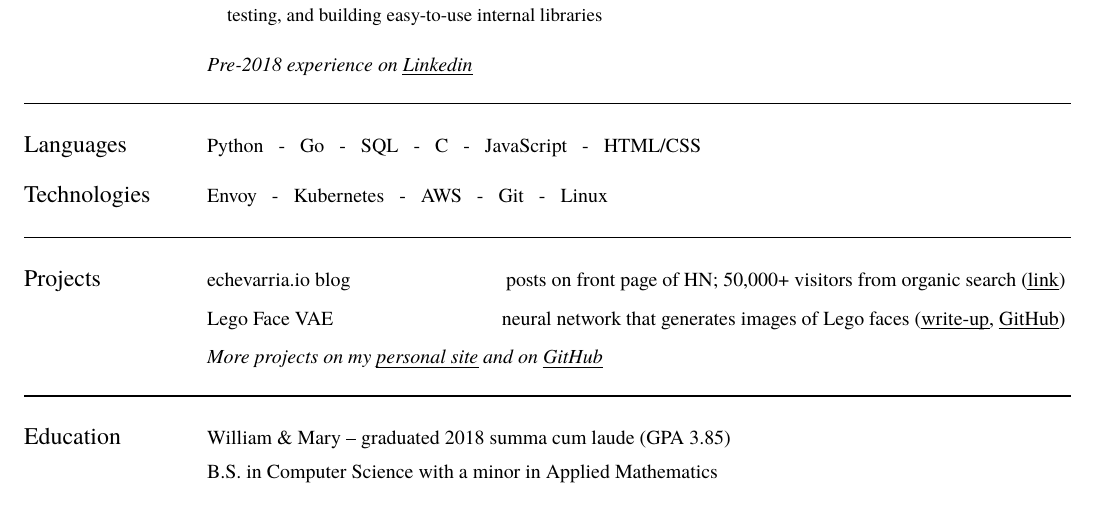
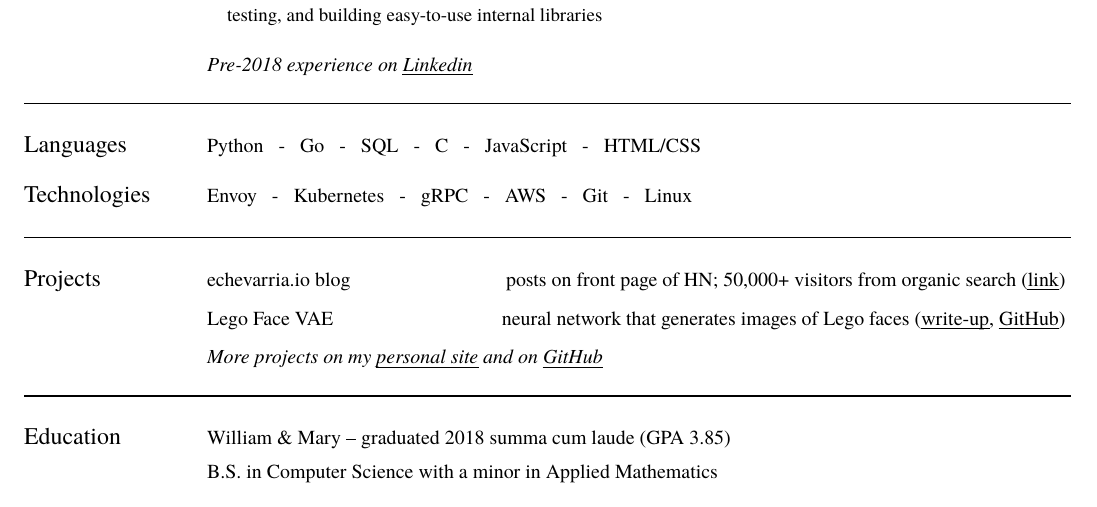
Before and after one commit to iechevarria/resume, a LaTeX CV (latex/resume.tex): part of the page, cut so that both start at the same text. Compiled offline with XeLaTeX; a missing font is replaced by an installed copy or a similar font.

Commit message:
add gRPC

```diff
--- a/latex/resume.tex
+++ b/latex/resume.tex
@@ -135,7 +135,7 @@ Python \hspace{0.25em} - \hspace{0.25em} Go \hspace{0.25em} - \hspace{0.25em} SQ
 \begin{multicols}{2}
 \section*{Technologies}
 \columnbreak
-Envoy \hspace{0.25em} - \hspace{0.25em} Kubernetes \hspace{0.25em} - \hspace{0.25em} AWS \hspace{0.25em} - \hspace{0.25em} Git \hspace{0.25em} - \hspace{0.25em} Linux
+Envoy \hspace{0.25em} - \hspace{0.25em} Kubernetes \hspace{0.25em} - \hspace{0.25em} gRPC  \hspace{0.25em} - \hspace{0.25em} AWS \hspace{0.25em} - \hspace{0.25em} Git \hspace{0.25em} - \hspace{0.25em} Linux
 \end{multicols}
 
 \vspace{-2em}
```
